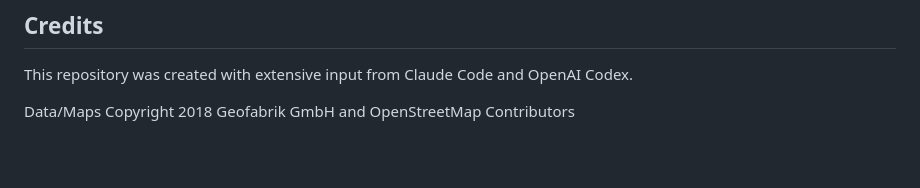
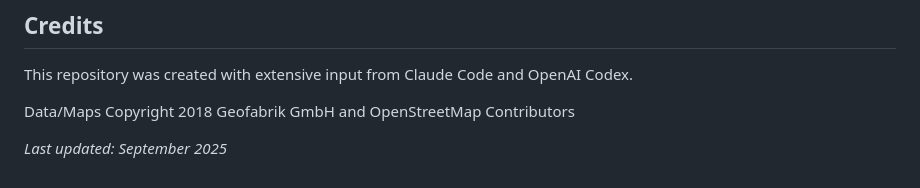
Before and after one commit to vargaseous/sec_mcptest, a Markdown page: README.md, the part around the change. GitHub-like rendering; blank space fills up the shorter version.

```diff
--- a/README.md
+++ b/README.md
@@ -295,3 +295,5 @@ Once connected from any MCP client:
 This repository was created with extensive input from Claude Code and OpenAI Codex.
 
 Data/Maps Copyright 2018 Geofabrik GmbH and OpenStreetMap Contributors
+
+*Last updated: September 2025*
```
Also changed, not shown: docs/fastmcp_guide.md (+2 -0 lines), docs/mcp_overview.md (+2 -0 lines).
